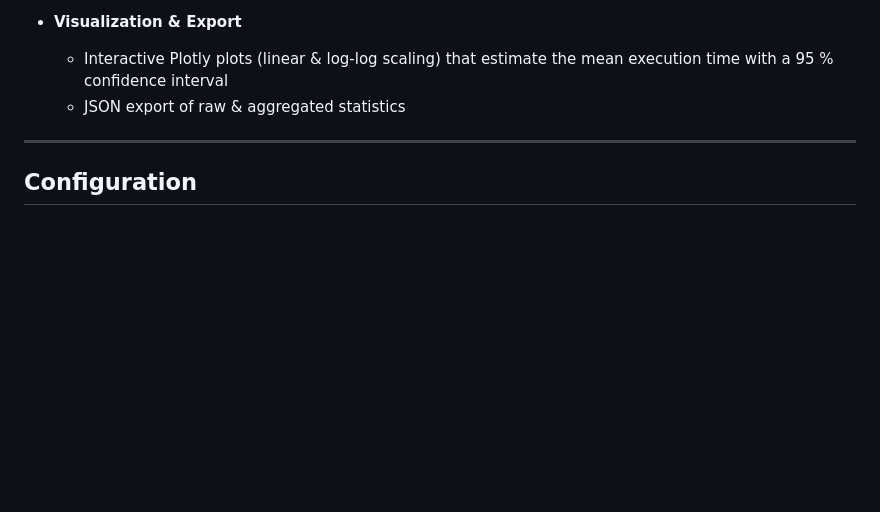
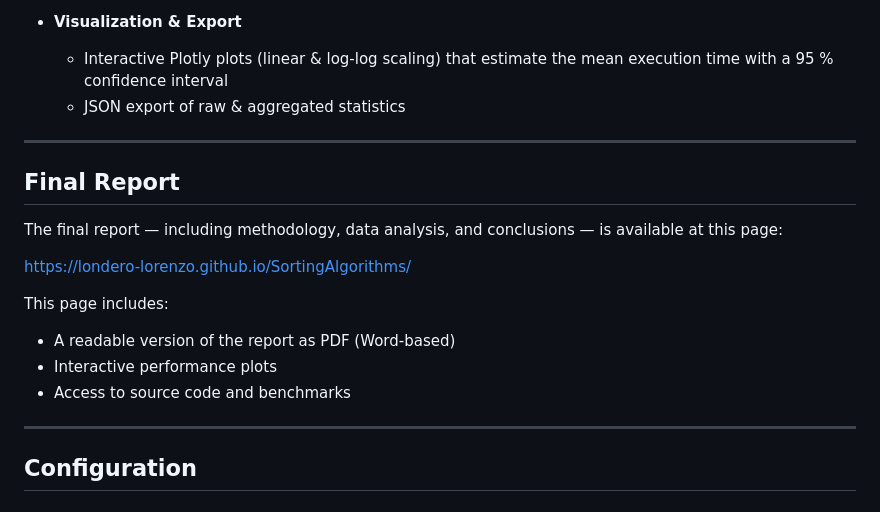
Before and after one commit to londero-lorenzo/SortingAlgorithms, a Markdown page: README.md, the part around one of its changes. Drawn GitHub-style; blank space fills up the shorter version.

Commit message:
feat(readme): add Final Report section with public site link
Added:
- new "Final Report" section in README
- direct link to GitHub Pages deployment
- description of included resources (report, plots, code)

```diff
--- a/README.md
+++ b/README.md
@@ -31,6 +31,20 @@ A configurable benchmarking suite for classic sorting algorithms on large intege
 
 ---
 
+## Final Report
+
+The final report — including methodology, data analysis, and conclusions — is available at this page:
+
+[https://londero-lorenzo.github.io/SortingAlgorithms/](https://londero-lorenzo.github.io/SortingAlgorithms/)
+
+This page includes:
+
+- A readable version of the report as PDF (Word-based)
+- Interactive performance plots
+- Access to source code and benchmarks
+
+---
+
 ## Configuration
 
 ### Variability Settings (`Utils/ArraySettings.py`)
```
Also changed, not shown: other parts of README.md (+1 -1 lines).
